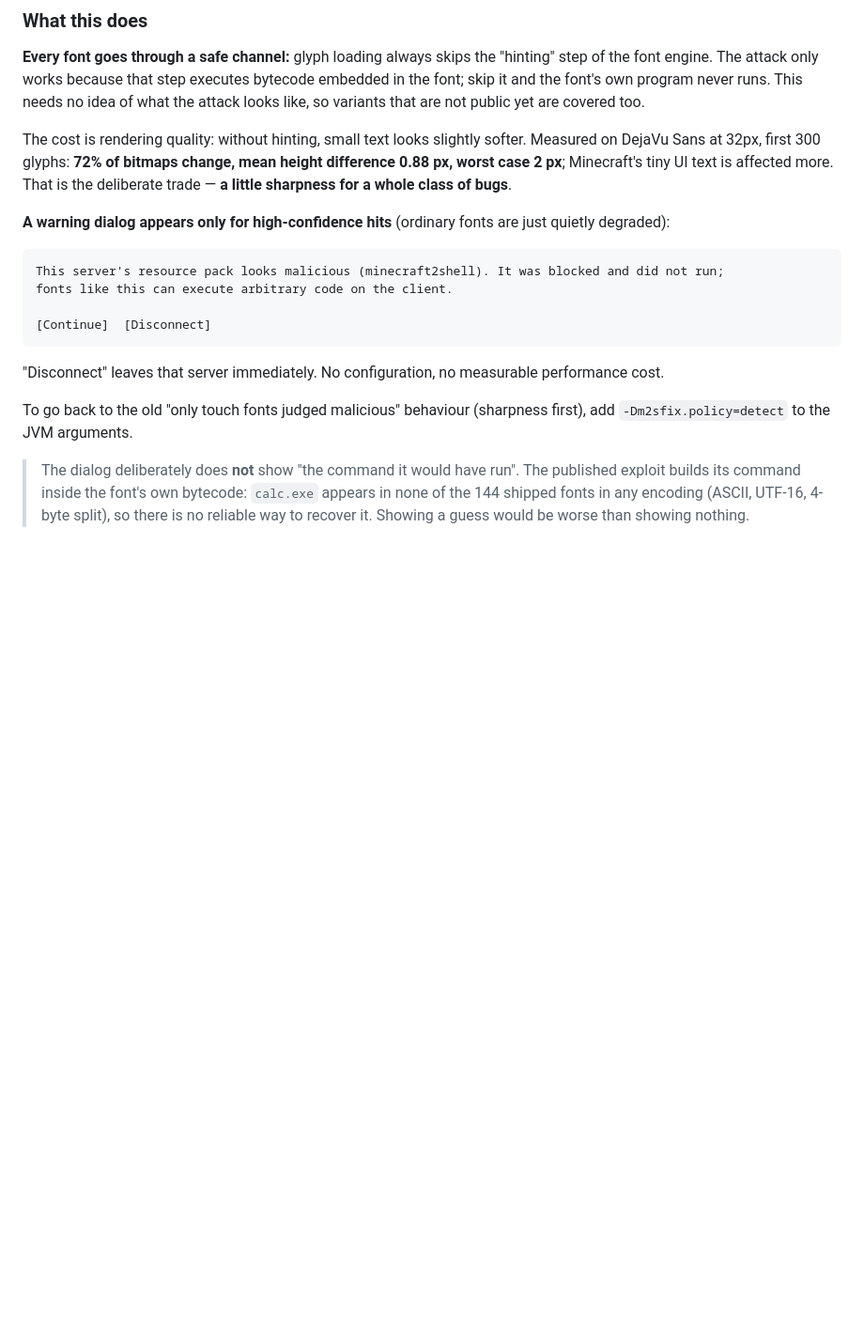
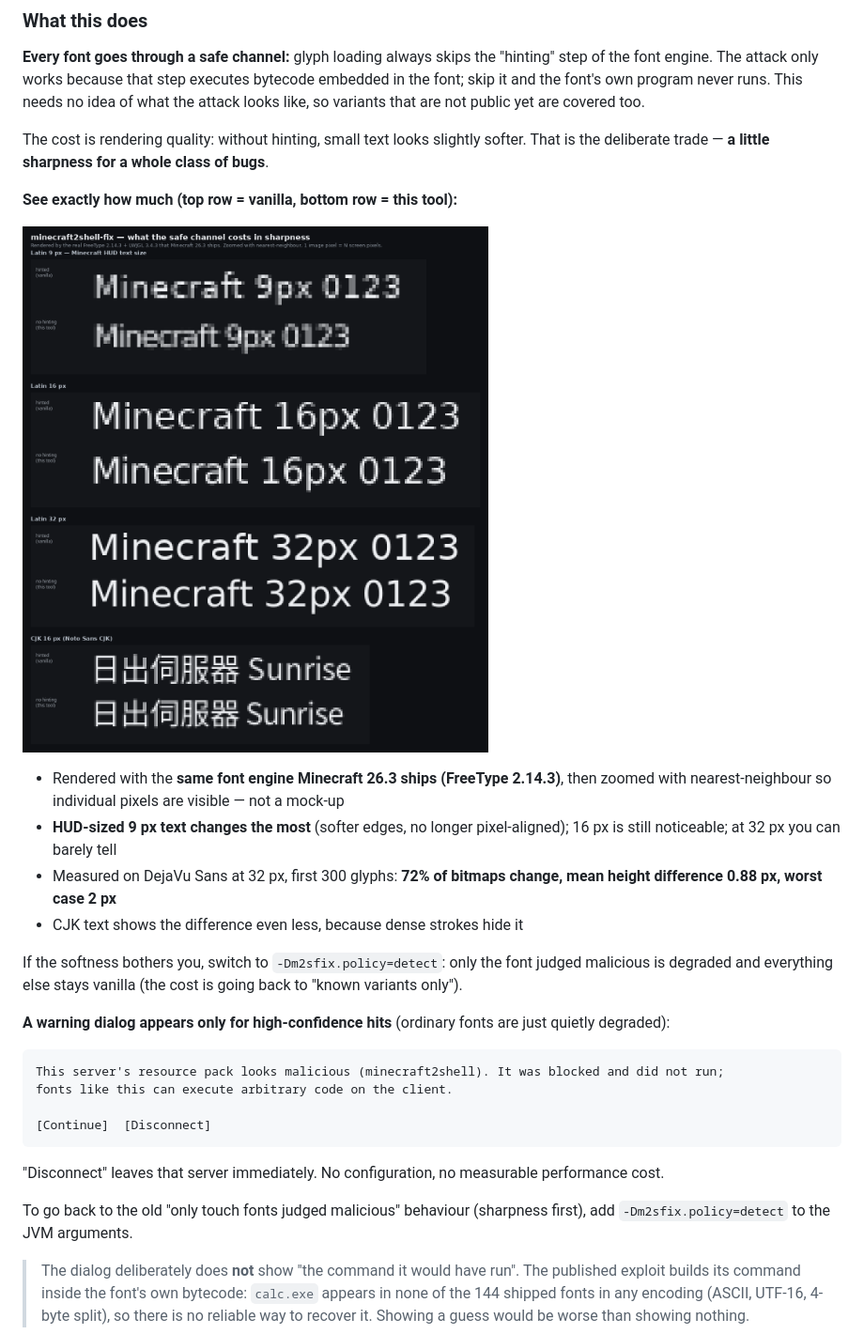
Before and after one commit to Ctrl-Creeper/minecraft2shell-fix, a Markdown page: README.md, the part around one of its changes. Shown at 94% size. Drawn GitHub-style; pictures changed too: docs/images/hinting-comparison.png (added); blank space fills up the shorter version.

```diff
--- a/README.md
+++ b/README.md
@@ -133,10 +159,23 @@ engine. The attack only works because that step executes bytecode embedded in th
 the font's own program never runs. This needs no idea of what the attack looks like, so variants that
 are not public yet are covered too.
 
-The cost is rendering quality: without hinting, small text looks slightly softer. Measured on
-DejaVu Sans at 32px, first 300 glyphs: **72% of bitmaps change, mean height difference 0.88 px,
-worst case 2 px**; Minecraft's tiny UI text is affected more. That is the deliberate trade —
-**a little sharpness for a whole class of bugs**.
+The cost is rendering quality: without hinting, small text looks slightly softer. That is the
+deliberate trade — **a little sharpness for a whole class of bugs**.
+
+**See exactly how much (top row = vanilla, bottom row = this tool):**
+
+![hinting comparison](docs/images/hinting-comparison.png)
+
+- Rendered with the **same font engine Minecraft 26.3 ships (FreeType 2.14.3)**, then zoomed with
+  nearest-neighbour so individual pixels are visible — not a mock-up
+- **HUD-sized 9 px text changes the most** (softer edges, no longer pixel-aligned); 16 px is still
+  noticeable; at 32 px you can barely tell
+- Measured on DejaVu Sans at 32 px, first 300 glyphs: **72% of bitmaps change, mean height
+  difference 0.88 px, worst case 2 px**
+- CJK text shows the difference even less, because dense strokes hide it
+
+If the softness bothers you, switch to `-Dm2sfix.policy=detect`: only the font judged malicious is
+degraded and everything else stays vanilla (the cost is going back to "known variants only").
 
 **A warning dialog appears only for high-confidence hits** (ordinary fonts are just quietly degraded):
 
```
Also changed, not shown: other parts of README.md (+48 -3 lines), 3 other files.
